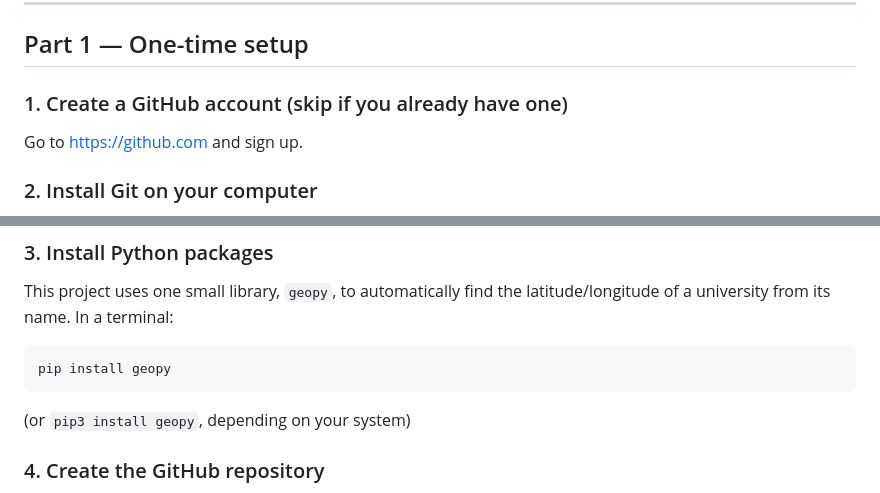
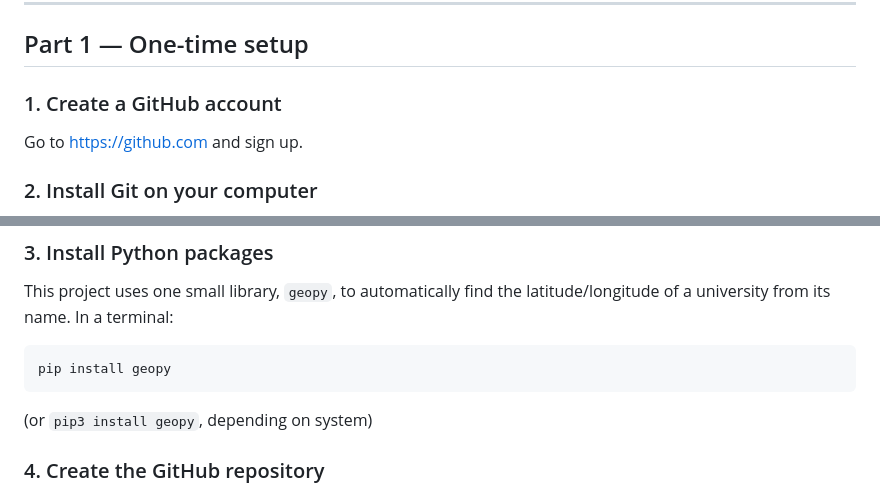
Before and after one commit to nafeesath-k-a/phd-university-map, a Markdown page: README.md, 2 parts joined by grey strips. Rendered like a GitHub page.

Commit message:
Refine GitHub account creation instructions
Updated README for clarity and formatting consistency.

````diff
--- a/README.md
+++ b/README.md
@@ -11,7 +11,7 @@ GitHub Pages. Add new universities with a small Python script.
 
 ## Part 1 — One-time setup
 
-### 1. Create a GitHub account (skip if you already have one)
+### 1. Create a GitHub account
 Go to https://github.com and sign up.
 
 ### 2. Install Git on your computer
@@ -31,7 +31,7 @@ latitude/longitude of a university from its name. In a terminal:
 ```
 pip install geopy
 ```
-(or `pip3 install geopy`, depending on your system)
+(or `pip3 install geopy`, depending on system)
 
 ### 4. Create the GitHub repository
 1. Go to https://github.com/new
````
